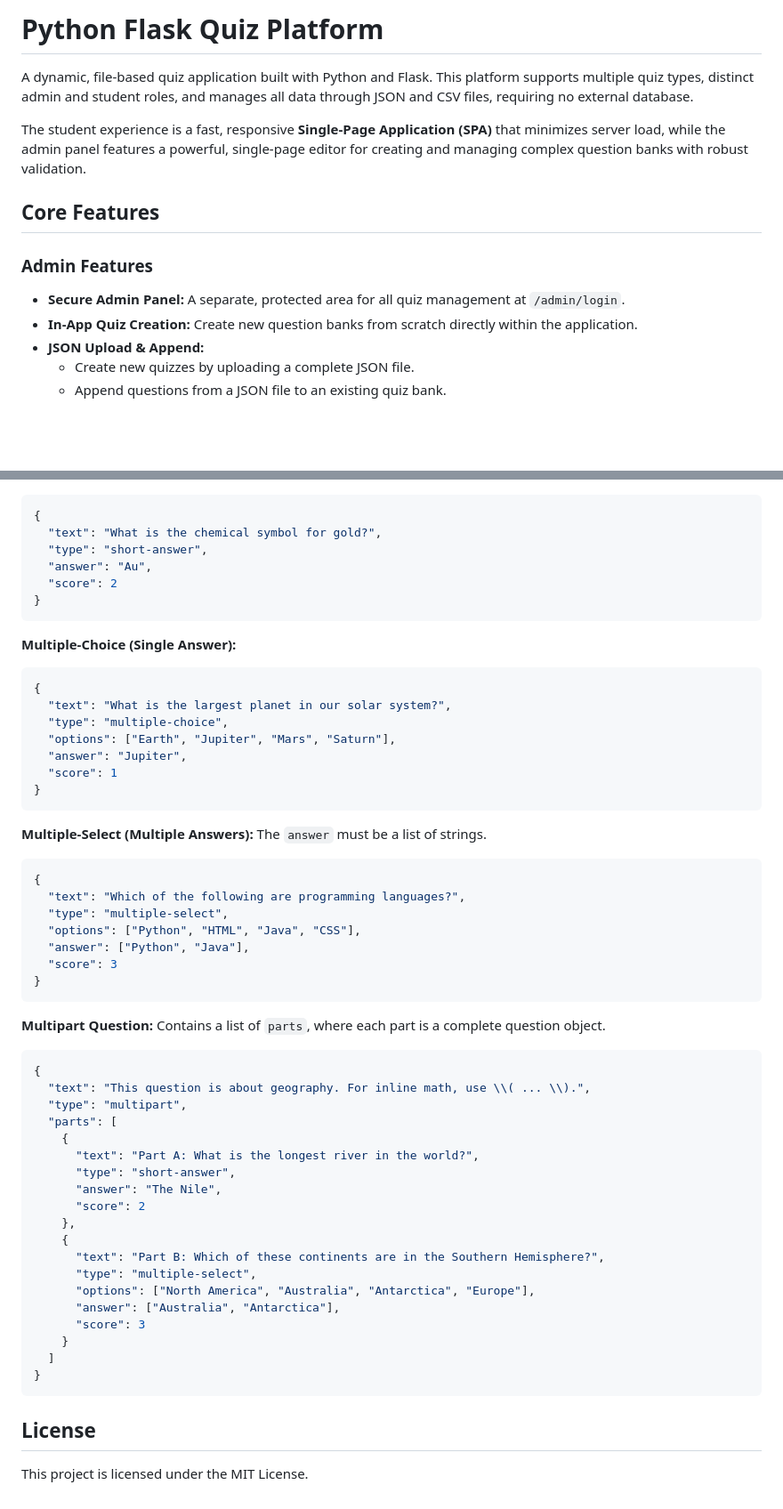
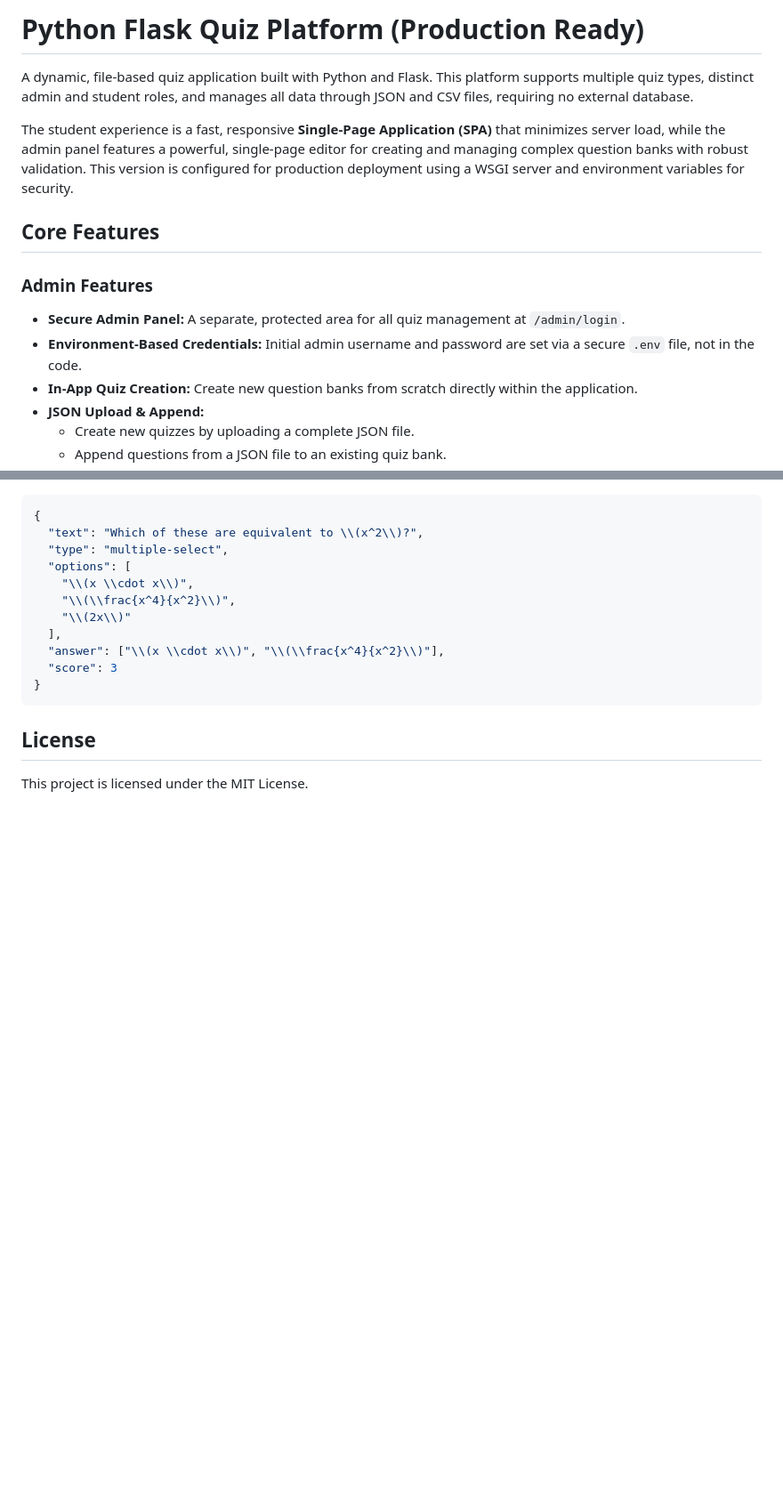
Before and after one commit to MctMarcus3/Quizzler, a Markdown page: README.md, 2 parts joined by grey strips. Shown at 89% size. Rendered like a GitHub page; blank space fills up the shorter version.

````diff
--- a/README.md
+++ b/README.md
@@ -1,13 +1,14 @@
-# Python Flask Quiz Platform
+# Python Flask Quiz Platform (Production Ready)
 
 A dynamic, file-based quiz application built with Python and Flask. This platform supports multiple quiz types, distinct admin and student roles, and manages all data through JSON and CSV files, requiring no external database.
 
-The student experience is a fast, responsive **Single-Page Application (SPA)** that minimizes server load, while the admin panel features a powerful, single-page editor for creating and managing complex question banks with robust validation.
+The student experience is a fast, responsive **Single-Page Application (SPA)** that minimizes server load, while the admin panel features a powerful, single-page editor for creating and managing complex question banks with robust validation. This version is configured for production deployment using a WSGI server and environment variables for security.
 
 ## Core Features
 
 ### Admin Features
 - **Secure Admin Panel:** A separate, protected area for all quiz management at `/admin/login`.
+- **Environment-Based Credentials:** Initial admin username and password are set via a secure `.env` file, not in the code.
 - **In-App Quiz Creation:** Create new question banks from scratch directly within the application.
 - **JSON Upload & Append:**
     - Create new quizzes by uploading a complete JSON file.
@@ -168,56 +170,14 @@ You can create or append to quizzes by uploading a JSON file. The file must have
 ```json
 {
-  "text": "What is the chemical symbol for gold?",
-  "type": "short-answer",
-  "answer": "Au",
-  "score": 2
-}
-```
-
-**Multiple-Choice (Single Answer):**
-```json
-{
-  "text": "What is the largest planet in our solar system?",
-  "type": "multiple-choice",
-  "options": ["Earth", "Jupiter", "Mars", "Saturn"],
-  "answer": "Jupiter",
-  "score": 1
-}
-```
-
-**Multiple-Select (Multiple Answers):**
-The `answer` must be a list of strings.
-```json
-{
-  "text": "Which of the following are programming languages?",
+  "text": "Which of these are equivalent to \\(x^2\\)?",
   "type": "multiple-select",
-  "options": ["Python", "HTML", "Java", "CSS"],
-  "answer": ["Python", "Java"],
+  "options": [
+    "\\(x \\cdot x\\)",
+    "\\(\\frac{x^4}{x^2}\\)",
+    "\\(2x\\)"
+  ],
+  "answer": ["\\(x \\cdot x\\)", "\\(\\frac{x^4}{x^2}\\)"],
   "score": 3
-}
-```
-
-**Multipart Question:**
-Contains a list of `parts`, where each part is a complete question object.
-```json
-{
-  "text": "This question is about geography. For inline math, use \\( ... \\).",
-  "type": "multipart",
-  "parts": [
-    {
-      "text": "Part A: What is the longest river in the world?",
-      "type": "short-answer",
-      "answer": "The Nile",
-      "score": 2
-    },
-    {
-      "text": "Part B: Which of these continents are in the Southern Hemisphere?",
-      "type": "multiple-select",
-      "options": ["North America", "Australia", "Antarctica", "Europe"],
-      "answer": ["Australia", "Antarctica"],
-      "score": 3
-    }
-  ]
 }
 ```
 
````
Also changed, not shown: other parts of README.md (+60 -59 lines).
